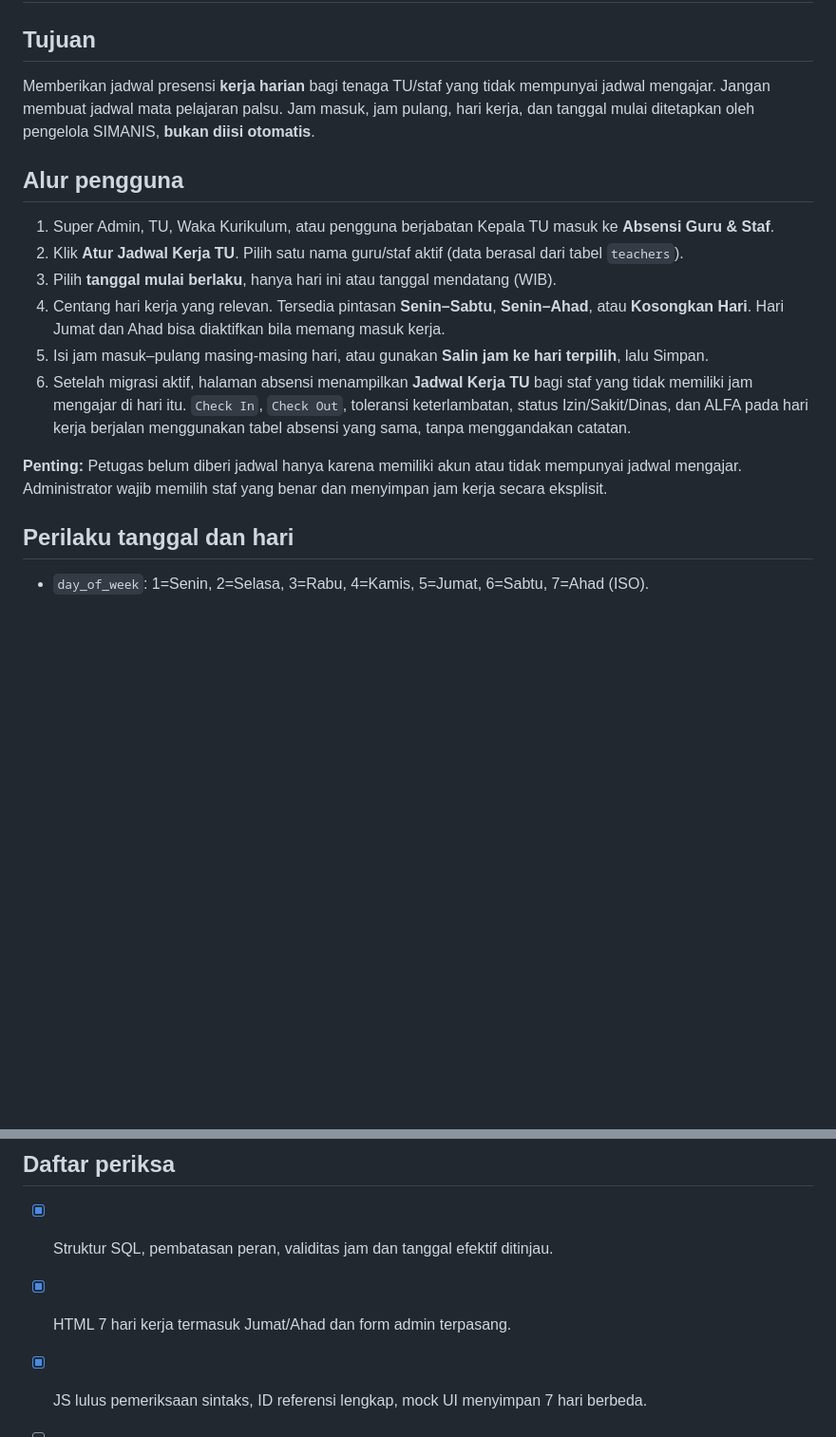
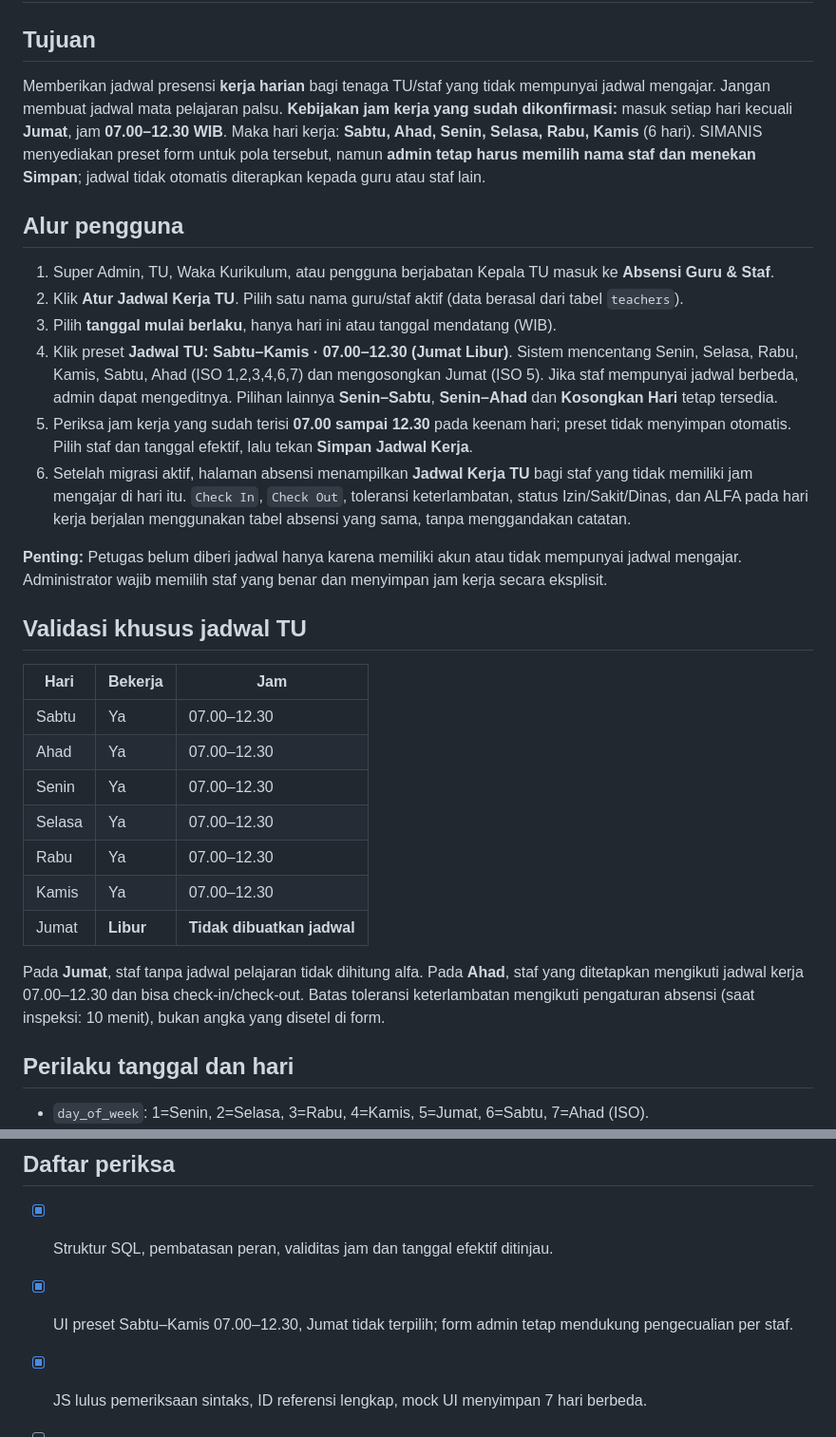
Before and after one commit to faizhamdan15/SIMANIS, a Markdown page: docs/JADWAL_KERJA_TU_HARIAN.md, 2 parts joined by grey strips. Shown at 95% size. GitHub-like rendering; blank space fills up the shorter version.

Commit message:
docs(attendance): record confirmed Sat–Thu 07:00–12:30 TU hours, Friday holiday

```diff
--- a/docs/JADWAL_KERJA_TU_HARIAN.md
+++ b/docs/JADWAL_KERJA_TU_HARIAN.md
@@ -1,17 +1,30 @@
 # SIMANIS — Jadwal Kerja Harian Tata Usaha & Staf
 
 ## Tujuan
-Memberikan jadwal presensi **kerja harian** bagi tenaga TU/staf yang tidak mempunyai jadwal mengajar. Jangan membuat jadwal mata pelajaran palsu. Jam masuk, jam pulang, hari kerja, dan tanggal mulai ditetapkan oleh pengelola SIMANIS, **bukan diisi otomatis**.
+Memberikan jadwal presensi **kerja harian** bagi tenaga TU/staf yang tidak mempunyai jadwal mengajar. Jangan membuat jadwal mata pelajaran palsu. **Kebijakan jam kerja yang sudah dikonfirmasi:** masuk setiap hari kecuali **Jumat**, jam **07.00–12.30 WIB**. Maka hari kerja: **Sabtu, Ahad, Senin, Selasa, Rabu, Kamis** (6 hari). SIMANIS menyediakan preset form untuk pola tersebut, namun **admin tetap harus memilih nama staf dan menekan Simpan**; jadwal tidak otomatis diterapkan kepada guru atau staf lain.
 
 ## Alur pengguna
 1. Super Admin, TU, Waka Kurikulum, atau pengguna berjabatan Kepala TU masuk ke **Absensi Guru & Staf**.
 2. Klik **Atur Jadwal Kerja TU**. Pilih satu nama guru/staf aktif (data berasal dari tabel `teachers`).
 3. Pilih **tanggal mulai berlaku**, hanya hari ini atau tanggal mendatang (WIB).
-4. Centang hari kerja yang relevan. Tersedia pintasan **Senin–Sabtu**, **Senin–Ahad**, atau **Kosongkan Hari**. Hari Jumat dan Ahad bisa diaktifkan bila memang masuk kerja.
-5. Isi jam masuk–pulang masing-masing hari, atau gunakan **Salin jam ke hari terpilih**, lalu Simpan.
+4. Klik preset **Jadwal TU: Sabtu–Kamis · 07.00–12.30 (Jumat Libur)**. Sistem mencentang Senin, Selasa, Rabu, Kamis, Sabtu, Ahad (ISO 1,2,3,4,6,7) dan mengosongkan Jumat (ISO 5). Jika staf mempunyai jadwal berbeda, admin dapat mengeditnya. Pilihan lainnya **Senin–Sabtu**, **Senin–Ahad** dan **Kosongkan Hari** tetap tersedia.
+5. Periksa jam kerja yang sudah terisi **07.00 sampai 12.30** pada keenam hari; preset tidak menyimpan otomatis. Pilih staf dan tanggal efektif, lalu tekan **Simpan Jadwal Kerja**.
 6. Setelah migrasi aktif, halaman absensi menampilkan **Jadwal Kerja TU** bagi staf yang tidak memiliki jam mengajar di hari itu. `Check In`, `Check Out`, toleransi keterlambatan, status Izin/Sakit/Dinas, dan ALFA pada hari kerja berjalan menggunakan tabel absensi yang sama, tanpa menggandakan catatan.
 
 **Penting:** Petugas belum diberi jadwal hanya karena memiliki akun atau tidak mempunyai jadwal mengajar. Administrator wajib memilih staf yang benar dan menyimpan jam kerja secara eksplisit.
+
+## Validasi khusus jadwal TU
+| Hari | Bekerja | Jam |
+|---|---|---|
+| Sabtu | Ya | 07.00–12.30 |
+| Ahad | Ya | 07.00–12.30 |
+| Senin | Ya | 07.00–12.30 |
+| Selasa | Ya | 07.00–12.30 |
+| Rabu | Ya | 07.00–12.30 |
+| Kamis | Ya | 07.00–12.30 |
+| Jumat | **Libur** | **Tidak dibuatkan jadwal** |
+
+Pada **Jumat**, staf tanpa jadwal pelajaran tidak dihitung alfa. Pada **Ahad**, staf yang ditetapkan mengikuti jadwal kerja 07.00–12.30 dan bisa check-in/check-out. Batas toleransi keterlambatan mengikuti pengaturan absensi (saat inspeksi: 10 menit), bukan angka yang disetel di form.
 
 ## Perilaku tanggal dan hari
 - `day_of_week`: 1=Senin, 2=Selasa, 3=Rabu, 4=Kamis, 5=Jumat, 6=Sabtu, 7=Ahad (ISO).
@@ -42,7 +55,7 @@ Data produksi saat implementasi: 38 entri `teachers` aktif; 4 tanpa jadwal mata
 
 ## Daftar periksa
 - [x] Struktur SQL, pembatasan peran, validitas jam dan tanggal efektif ditinjau.
-- [x] HTML 7 hari kerja termasuk Jumat/Ahad dan form admin terpasang.
+- [x] UI preset Sabtu–Kamis 07.00–12.30, Jumat tidak terpilih; form admin tetap mendukung pengecualian per staf.
 - [x] JS lulus pemeriksaan sintaks, ID referensi lengkap, mock UI menyimpan 7 hari berbeda.
 - [ ] Migrasi Supabase staging dan uji transaksi/RLS.
 - [ ] Uji nyata admin, guru, TU, scanner/QR serta rekap sebelum produksi.
```
